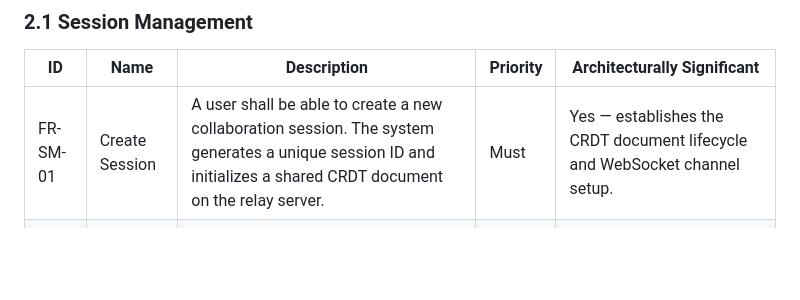
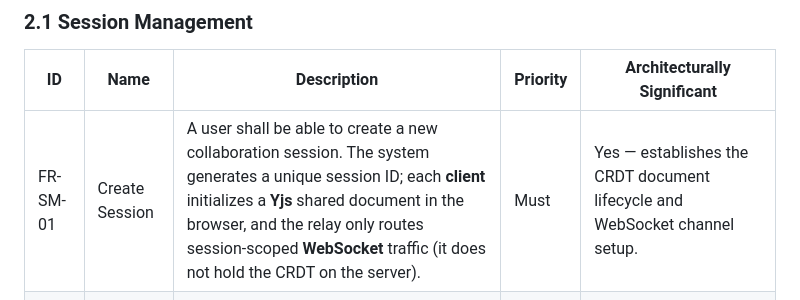
Before and after one commit to VA24d/SE-3, a Markdown page: Task 1/SRS.md, the part around the change. GitHub-like rendering; blank space fills up the shorter version.

```diff
--- a/Task 1/SRS.md
+++ b/Task 1/SRS.md
@@ -16,7 +16,7 @@
 
 | ID       | Name             | Description                                                                                                        | Priority | Architecturally Significant |
 |----------|------------------|--------------------------------------------------------------------------------------------------------------------|----------|-----------------------------|
-| FR-SM-01 | Create Session   | A user shall be able to create a new collaboration session. The system generates a unique session ID and initializes a shared CRDT document on the relay server. | Must     | Yes — establishes the CRDT document lifecycle and WebSocket channel setup. |
+| FR-SM-01 | Create Session   | A user shall be able to create a new collaboration session. The system generates a unique session ID; each **client** initializes a **Yjs** shared document in the browser, and the relay only routes session-scoped **WebSocket** traffic (it does not hold the CRDT on the server). | Must     | Yes — establishes the CRDT document lifecycle and WebSocket channel setup. |
 | FR-SM-02 | Join Session     | A user shall join an existing session via a shared session link/ID. Upon joining, the client receives the full current document state within ≤ 3 seconds. | Must     | Yes — drives the state synchronization protocol design (full-state snapshot transfer). |
 | FR-SM-03 | Leave Session    | When a user disconnects (intentionally or due to network drop), the system detects the disconnection within ≤ 5 seconds via heartbeat timeout. | Must     | No |
 
```
Also changed, not shown: Task 2/Stakeholders.md (+6 -6 lines), Technical report.md (+9 -5 lines).
